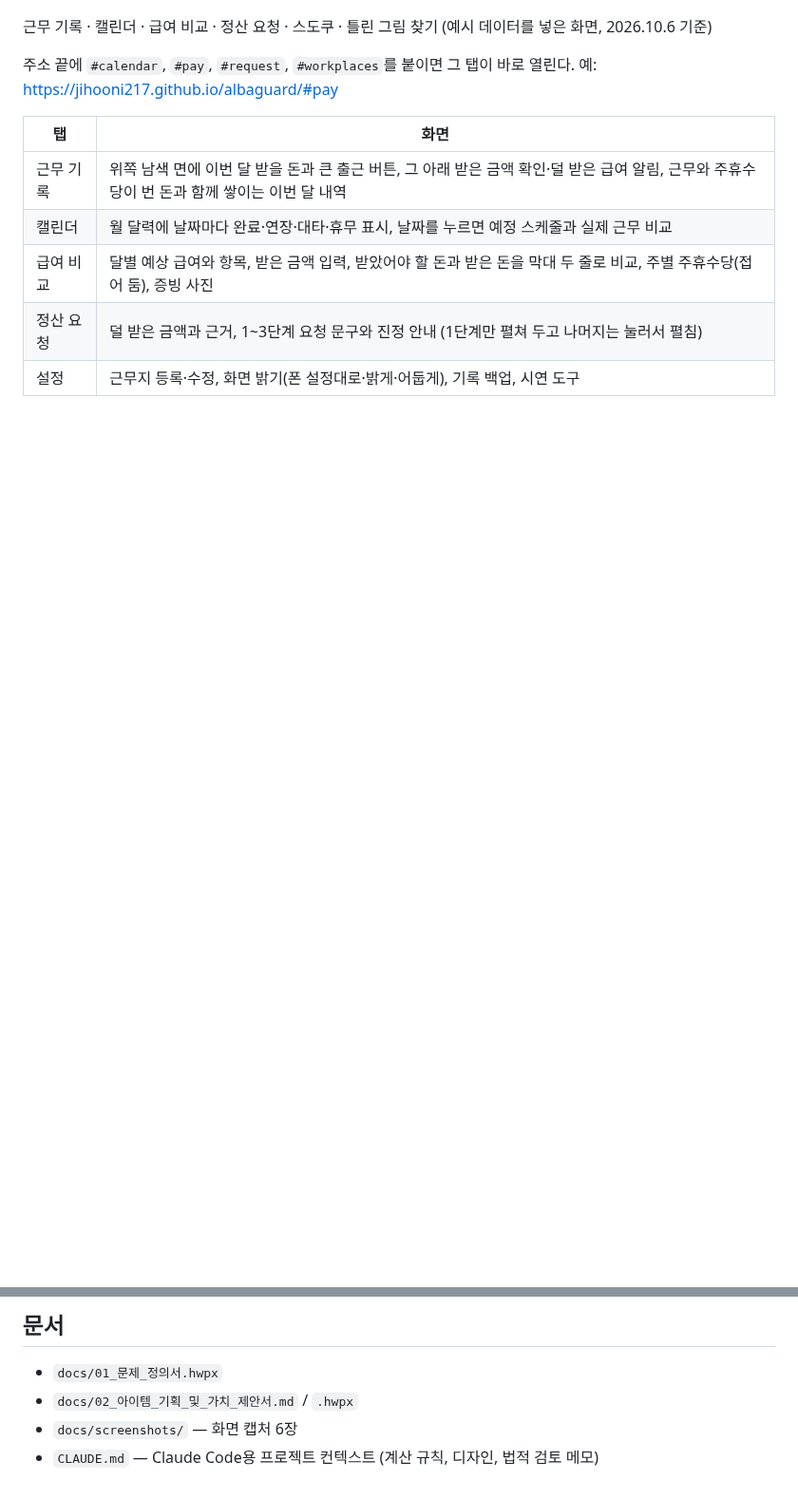
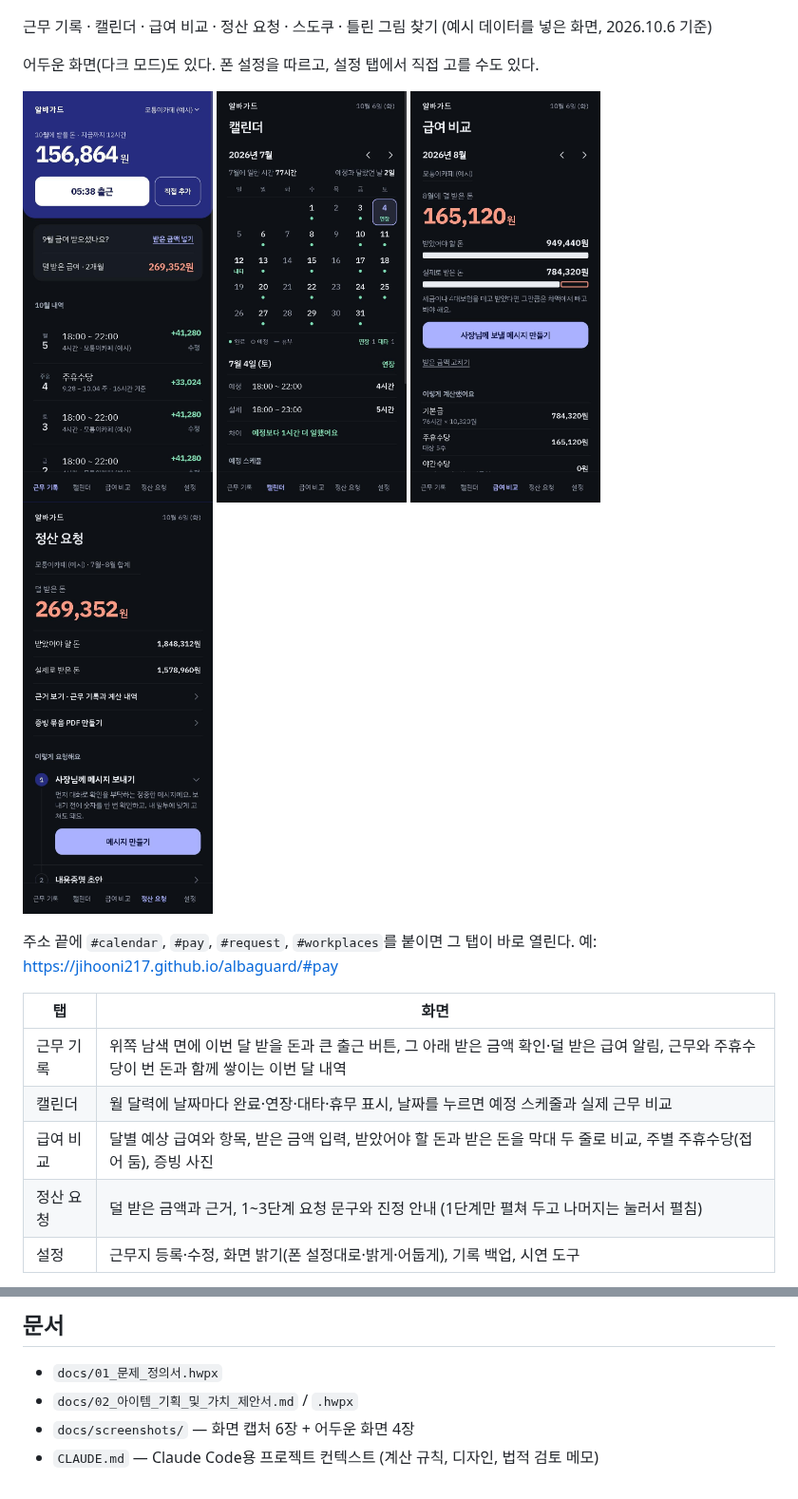
Before and after one commit to jihooni217/albaguard, a Markdown page: README.md, 2 parts joined by grey strips. Shown at 95% size. GitHub-like rendering; pictures changed too: docs/screenshots/dark-1-home.jpg (added), docs/screenshots/dark-2-calendar.jpg (added), docs/screenshots/dark-3-pay.jpg (added); blank space fills up the shorter version.

Commit message:
README에 어두운 화면 캡처 4장 추가
Co-Authored-By: Claude Fable 5.1 <noreply@anthropic.com>

```diff
--- a/README.md
+++ b/README.md
@@ -28,6 +28,15 @@
 </p>
 
 근무 기록 · 캘린더 · 급여 비교 · 정산 요청 · 스도쿠 · 틀린 그림 찾기 (예시 데이터를 넣은 화면, 2026.10.6 기준)
+
+어두운 화면(다크 모드)도 있다. 폰 설정을 따르고, 설정 탭에서 직접 고를 수도 있다.
+
+<p>
+  <img src="docs/screenshots/dark-1-home.jpg" width="200" alt="근무 기록 화면 (어두운 화면)" />
+  <img src="docs/screenshots/dark-2-calendar.jpg" width="200" alt="캘린더 화면 (어두운 화면)" />
+  <img src="docs/screenshots/dark-3-pay.jpg" width="200" alt="급여 비교 화면 (어두운 화면)" />
+  <img src="docs/screenshots/dark-4-request.jpg" width="200" alt="정산 요청 화면 (어두운 화면)" />
+</p>
 
 주소 끝에 `#calendar`, `#pay`, `#request`, `#workplaces`를 붙이면 그 탭이 바로 열린다.
 예: https://jihooni217.github.io/albaguard/#pay
@@ -139,5 +148,5 @@ Claude가 문구를 쓰게 하려면 `.env.example` 을 복사해 `.env` 로 만
 ## 문서
 - `docs/01_문제_정의서.hwpx`
 - `docs/02_아이템_기획_및_가치_제안서.md` / `.hwpx`
-- `docs/screenshots/` — 화면 캡처 6장
+- `docs/screenshots/` — 화면 캡처 6장 + 어두운 화면 4장
 - `CLAUDE.md` — Claude Code용 프로젝트 컨텍스트 (계산 규칙, 디자인, 법적 검토 메모)
```
Also changed, not shown: CLAUDE.md (+1 -0 lines).
